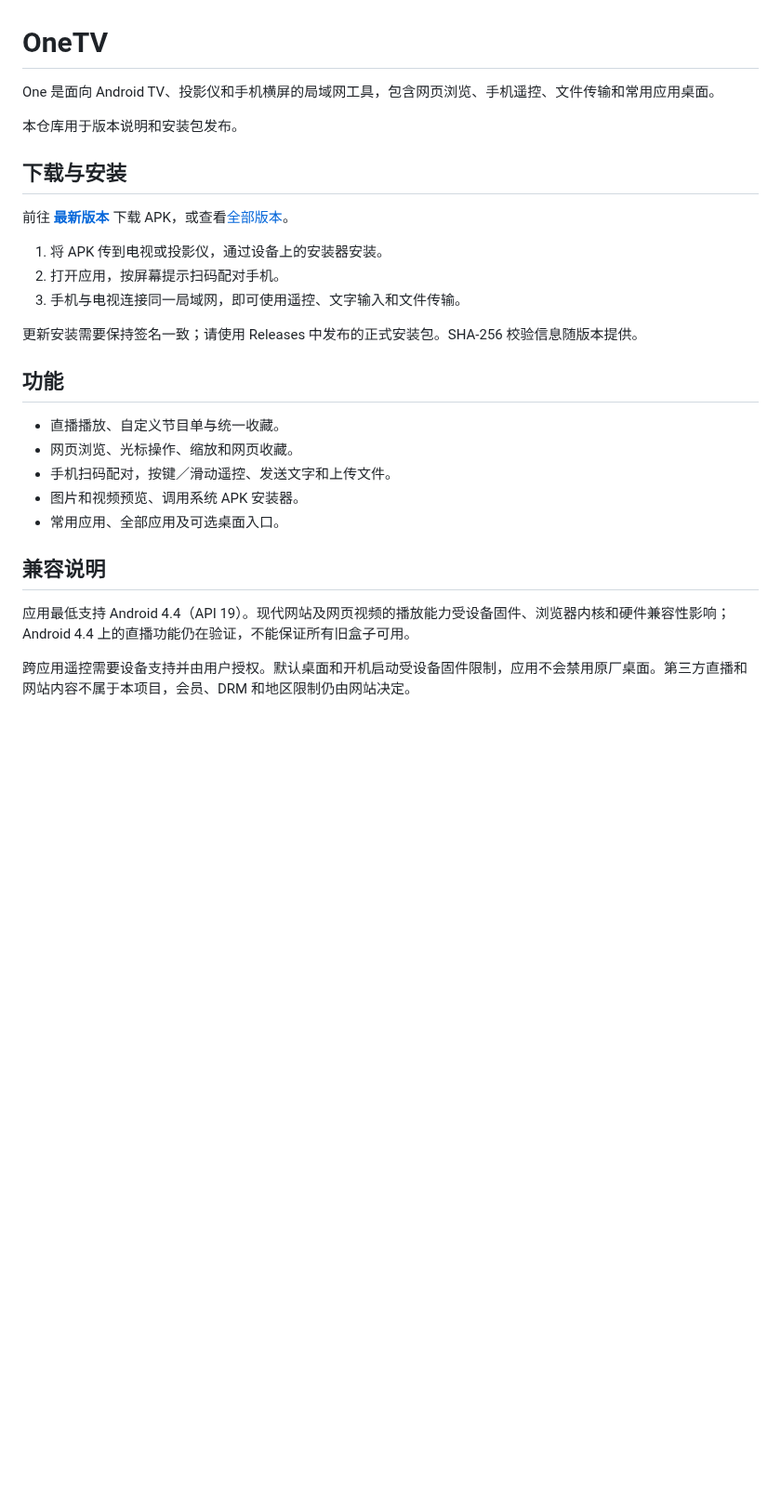
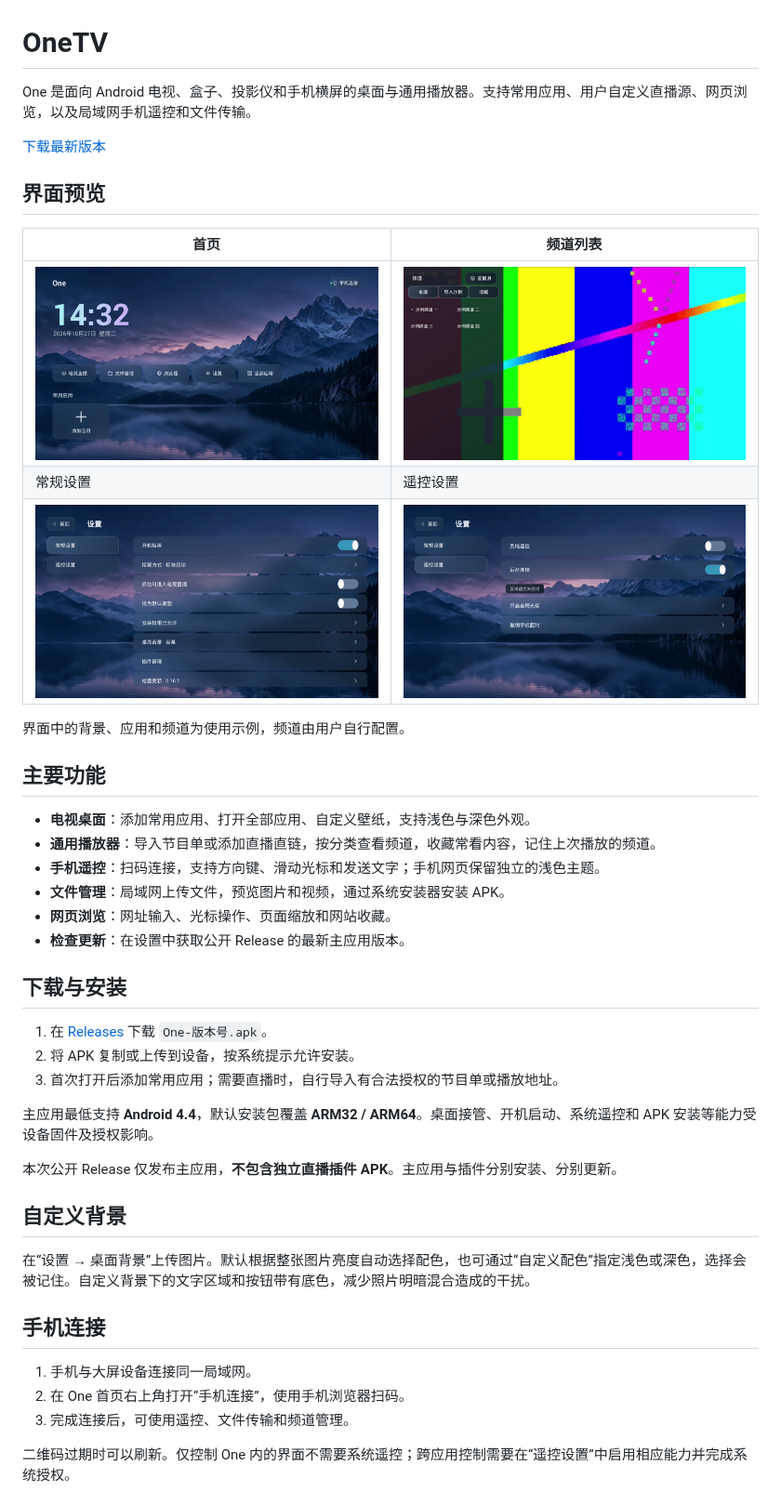
Before and after one commit to MrJelly/OneTV, a Markdown page: README.md, the part around one of its changes. Shown at 93% size. Rendered like a GitHub page; pictures changed too: docs/screenshots/home.png (added), docs/screenshots/live.png (added), docs/screenshots/remote-settings.png (added); blank space fills up the shorter version.

Commit message:
Update One 0.16.2 user guide and release documentation

```diff
--- a/README.md
+++ b/README.md
@@ -1,30 +1,47 @@
 # OneTV
 
-One 是面向 Android TV、投影仪和手机横屏的局域网工具，包含网页浏览、手机遥控、文件传输和常用应用桌面。
+One 是面向 Android 电视、盒子、投影仪和手机横屏的桌面与通用播放器。支持常用应用、用户自定义直播源、网页浏览，以及局域网手机遥控和文件传输。
 
-本仓库用于版本说明和安装包发布。
+[下载最新版本](https://github.com/MrJelly/OneTV/releases/latest)
+
+## 界面预览
+
+| 首页 | 频道列表 |
+| --- | --- |
+| ![One 首页](docs/screenshots/home.png) | ![频道列表示例](docs/screenshots/live.png) |
+| 常规设置 | 遥控设置 |
+| ![常规设置](docs/screenshots/settings.png) | ![遥控设置](docs/screenshots/remote-settings.png) |
+
+界面中的背景、应用和频道为使用示例，频道由用户自行配置。
+
+## 主要功能
+
+- **电视桌面**：添加常用应用、打开全部应用、自定义壁纸，支持浅色与深色外观。
+- **通用播放器**：导入节目单或添加直播直链，按分类查看频道，收藏常看内容，记住上次播放的频道。
+- **手机遥控**：扫码连接，支持方向键、滑动光标和发送文字；手机网页保留独立的浅色主题。
+- **文件管理**：局域网上传文件，预览图片和视频，通过系统安装器安装 APK。
+- **网页浏览**：网址输入、光标操作、页面缩放和网站收藏。
+- **检查更新**：在设置中获取公开 Release 的最新主应用版本。
 
 ## 下载与安装
 
-前往 **[最新版本](https://github.com/MrJelly/OneTV/releases/latest)** 下载 APK，或查看[全部版本](https://github.com/MrJelly/OneTV/releases)。
+1. 在 [Releases](https://github.com/MrJelly/OneTV/releases/latest) 下载 `One-版本号.apk`。
+2. 将 APK 复制或上传到设备，按系统提示允许安装。
+3. 首次打开后添加常用应用；需要直播时，自行导入有合法授权的节目单或播放地址。
 
-1. 将 APK 传到电视或投影仪，通过设备上的安装器安装。
-2. 打开应用，按屏幕提示扫码配对手机。
-3. 手机与电视连接同一局域网，即可使用遥控、文字输入和文件传输。
+主应用最低支持 **Android 4.4**，默认安装包覆盖 **ARM32 / ARM64**。桌面接管、开机启动、系统遥控和 APK 安装等能力受设备固件及授权影响。
 
-更新安装需要保持签名一致；请使用 Releases 中发布的正式安装包。SHA-256 校验信息随版本提供。
+本次公开 Release 仅发布主应用，**不包含独立直播插件 APK**。主应用与插件分别安装、分别更新。
 
-## 功能
+## 自定义背景
 
-- 直播播放、自定义节目单与统一收藏。
-- 网页浏览、光标操作、缩放和网页收藏。
-- 手机扫码配对，按键／滑动遥控、发送文字和上传文件。
-- 图片和视频预览、调用系统 APK 安装器。
-- 常用应用、全部应用及可选桌面入口。
+在“设置 → 桌面背景”上传图片。默认根据整张图片亮度自动选择配色，也可通过“自定义配色”指定浅色或深色，选择会被记住。自定义背景下的文字区域和按钮带有底色，减少照片明暗混合造成的干扰。
 
-## 兼容说明
+## 手机连接
 
-应用最低支持 Android 4.4（API 19）。现代网站及网页视频的播放能力受设备固件、浏览器内核和硬件兼容性影响；Android 4.4 上的直播功能仍在验证，不能保证所有旧盒子可用。
+1. 手机与大屏设备连接同一局域网。
+2. 在 One 首页右上角打开“手机连接”，使用手机浏览器扫码。
+3. 完成连接后，可使用遥控、文件传输和频道管理。
 
-跨应用遥控需要设备支持并由用户授权。默认桌面和开机启动受设备固件限制，应用不会禁用原厂桌面。第三方直播和网站内容不属于本项目，会员、DRM 和地区限制仍由网站决定。
+二维码过期时可以刷新。仅控制 One 内的界面不需要系统遥控；跨应用控制需要在“遥控设置”中启用相应能力并完成系统授权。
 
```
Also changed, not shown: other parts of README.md (+32 -1 lines), docs/DEVELOPMENT.md (added, +36 -0 lines).
